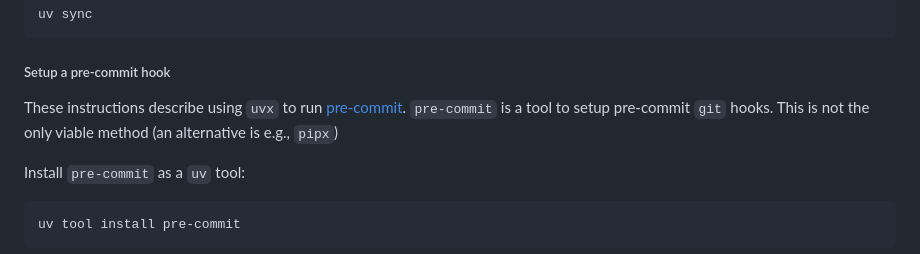
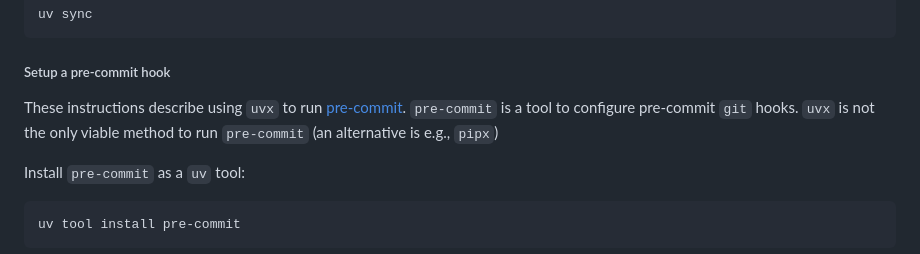
Before and after one commit to AustralianSynchrotron/openday-scavenger, a Markdown page: README.md, the part around the change. GitHub-like rendering.

Commit message:
Small improvements to readme.

````diff
--- a/README.md
+++ b/README.md
@@ -49,7 +49,7 @@ uv sync
 ```
 
 ##### Setup a pre-commit hook
-These instructions describe using `uvx` to run [pre-commit](https://pre-commit.com/). `pre-commit` is a tool to setup pre-commit `git` hooks. This is not the only viable method (an alternative is e.g., `pipx`)
+These instructions describe using `uvx` to run [pre-commit](https://pre-commit.com/). `pre-commit` is a tool to configure pre-commit `git` hooks. `uvx` is not the only viable method to run `pre-commit` (an alternative is e.g., `pipx`)
 
 Install `pre-commit` as a `uv` tool:
 ```
````
